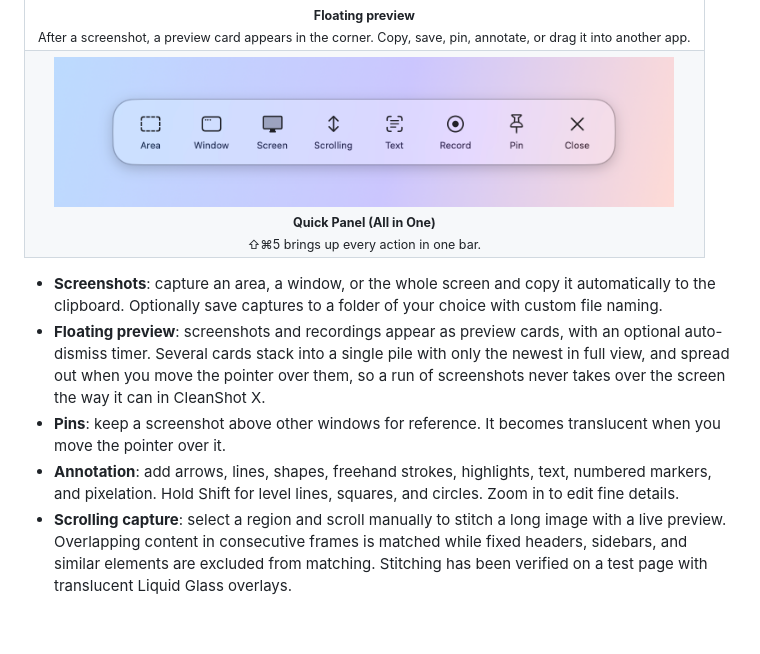
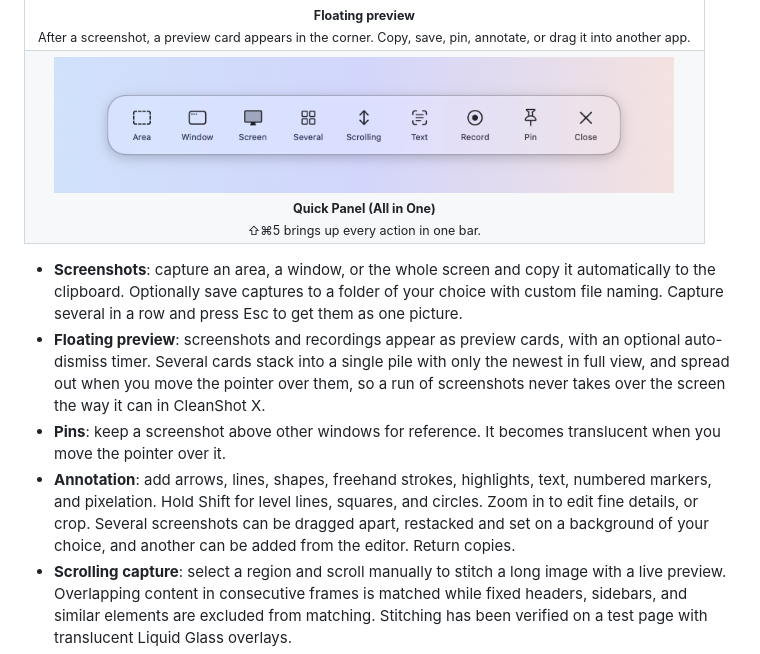
Before and after one commit to okayzk/Kamira, a Markdown page: README.md, the part around one of its changes. GitHub-like rendering; pictures changed too: assets/en/panel.png; blank space fills up the shorter version.

```diff
--- a/README.md
+++ b/README.md
@@ -84,10 +84,10 @@ xattr -dr com.apple.quarantine "/Applications/Kamira.app"
 </tr>
 </table>
 
-- **Screenshots**: capture an area, a window, or the whole screen and copy it automatically to the clipboard. Optionally save captures to a folder of your choice with custom file naming.
+- **Screenshots**: capture an area, a window, or the whole screen and copy it automatically to the clipboard. Optionally save captures to a folder of your choice with custom file naming. Capture several in a row and press Esc to get them as one picture.
 - **Floating preview**: screenshots and recordings appear as preview cards, with an optional auto-dismiss timer. Several cards stack into a single pile with only the newest in full view, and spread out when you move the pointer over them, so a run of screenshots never takes over the screen the way it can in CleanShot X.
 - **Pins**: keep a screenshot above other windows for reference. It becomes translucent when you move the pointer over it.
-- **Annotation**: add arrows, lines, shapes, freehand strokes, highlights, text, numbered markers, and pixelation. Hold Shift for level lines, squares, and circles. Zoom in to edit fine details.
+- **Annotation**: add arrows, lines, shapes, freehand strokes, highlights, text, numbered markers, and pixelation. Hold Shift for level lines, squares, and circles. Zoom in to edit fine details, or crop. Several screenshots can be dragged apart, restacked and set on a background of your choice, and another can be added from the editor. Return copies.
 - **Scrolling capture**: select a region and scroll manually to stitch a long image with a live preview. Overlapping content in consecutive frames is matched while fixed headers, sidebars, and similar elements are excluded from matching. Stitching has been verified on a test page with translucent Liquid Glass overlays.
 - **Text recognition (OCR)**: select an area to recognise and copy Chinese and English text entirely on your Mac, with no network connection needed. Text from multiple columns on the same line stays together, useful for tables and code.
 - **Recording**: record an area, a window, or the whole screen as video or GIF, with microphone and system audio available for video recordings.
```
Also changed, not shown: other parts of README.md (+1 -1 lines), .github/RELEASE_NOTES.md (+14 -10 lines), README_CN.md (+3 -3 lines), assets/zh-Hans/panel.png, 3 other files.
